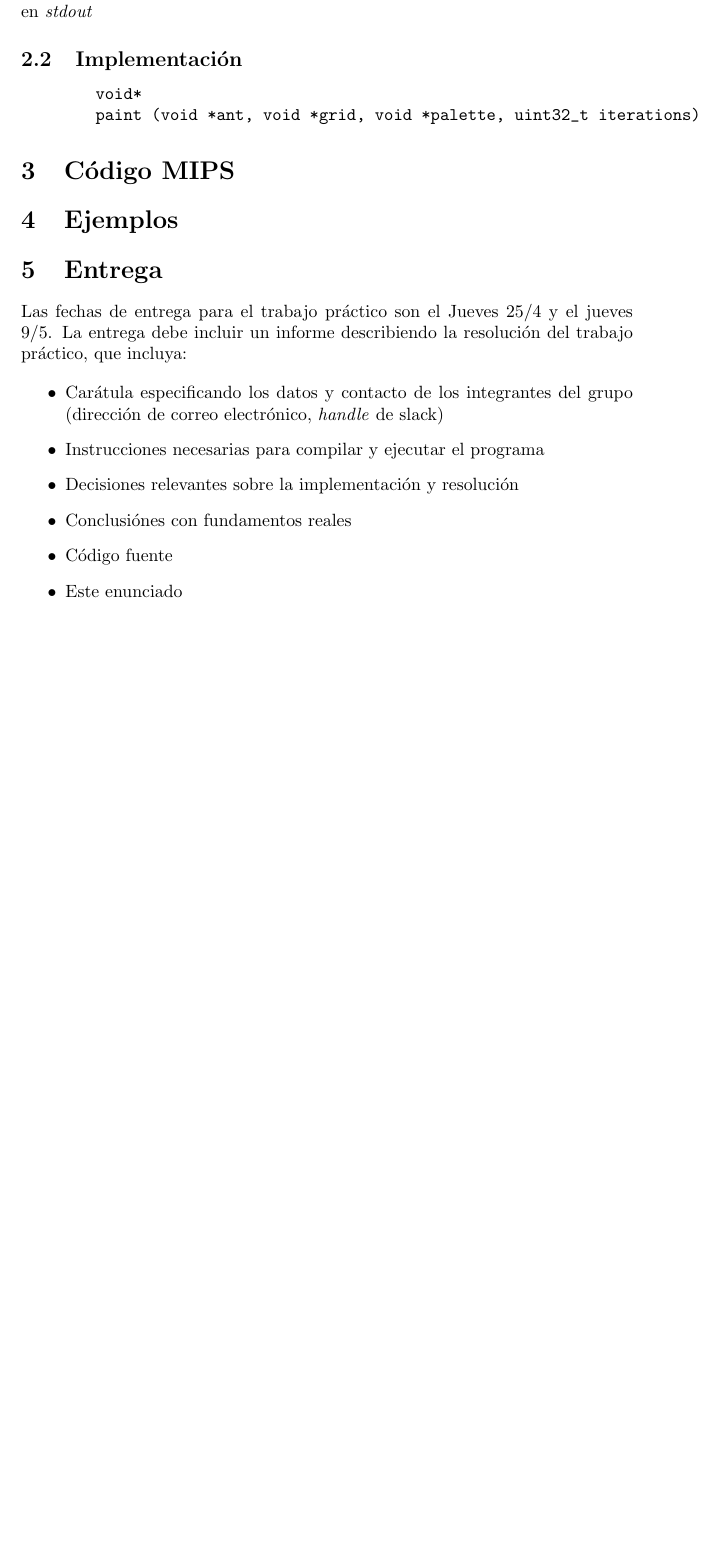
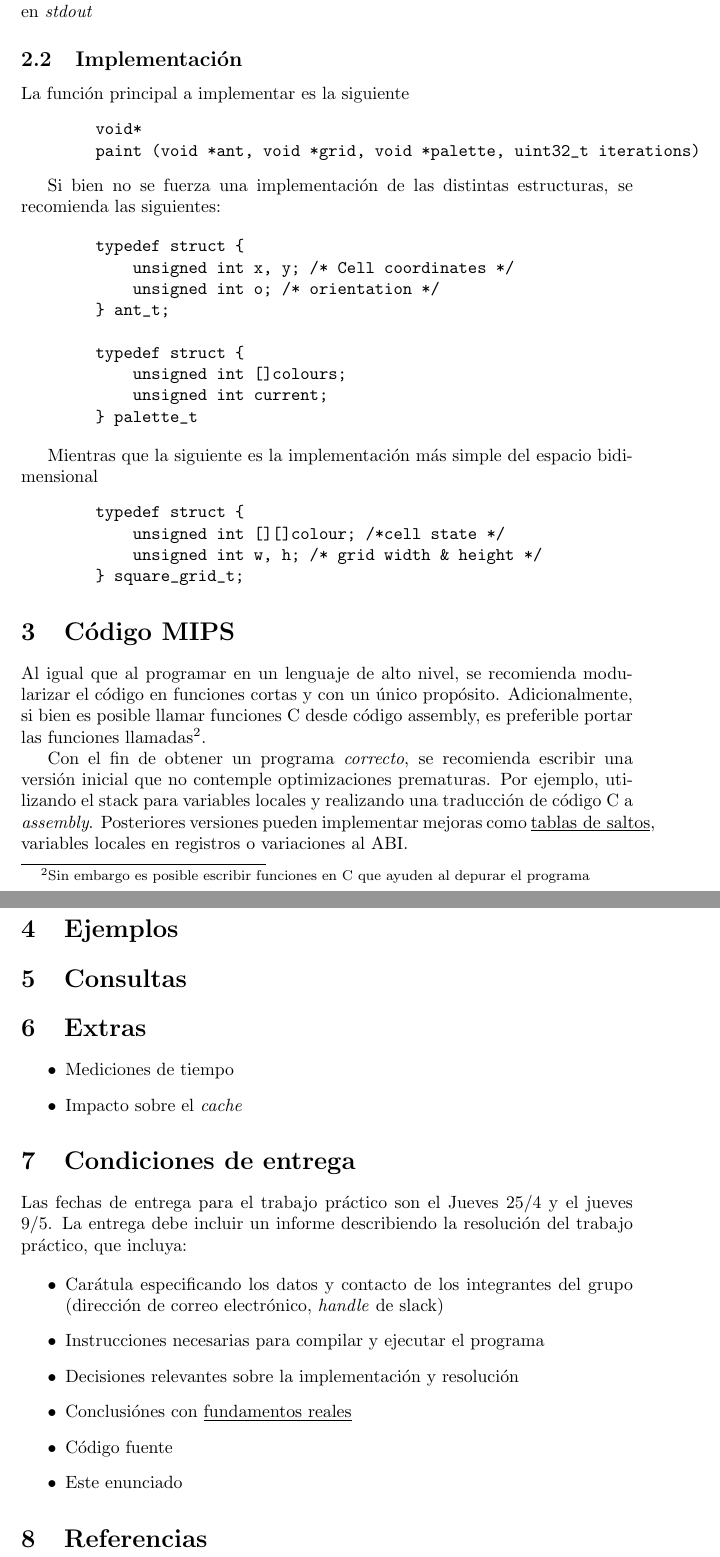
Before and after one commit to Tommmster/6620_, a LaTeX document (tp1-artist-ant/tp1.tex): part of page 2 of 2 before the commit and two parts of pages 2 and 3 of 3 after it, the two joined at a grey line, cut so that both start at the same text, the shorter picture padded with empty space. Compiled offline with pdfLaTeX.

Commit message:
small changes

```diff
--- a/tp1-artist-ant/tp1.tex
+++ b/tp1-artist-ant/tp1.tex
@@ -40,17 +38,56 @@ Una vez agotadas las iteraciones, el programa imprime el estado de la grilla en
 
 \subsection{Implementación}
 
+La función principal a implementar es la siguiente
 \begin{verbatim}
         void*
         paint (void *ant, void *grid, void *palette, uint32_t iterations)
 \end{verbatim}
 
+Si bien no se fuerza una implementación de las distintas estructuras, se recomienda las siguientes:
+
+\begin{verbatim}
+        typedef struct {
+            unsigned int x, y; /* Cell coordinates */
+            unsigned int o; /* orientation */
+        } ant_t;
+
+        typedef struct {
+            unsigned int []colours;
+            unsigned int current;
+        } palette_t
+\end{verbatim}
+
+Mientras que la siguiente es la implementación más simple del espacio bidimensional
+\begin{verbatim}
+        typedef struct {
+            unsigned int [][]colour; /*cell state */
+            unsigned int w, h; /* grid width & height */
+        } square_grid_t;
+\end{verbatim}
+
 \section{Código MIPS}
+Al igual que al programar en un lenguaje de alto nivel, se recomienda modularizar el código en funciones
+cortas y con un único propósito. Adicionalmente, si bien es posible llamar funciones C desde código assembly,
+es preferible portar las funciones llamadas\footnote{Sin embargo es posible escribir funciones en C que ayuden
+al depurar el programa}.
+
+Con el fin de obtener un programa \textit{correcto}, se recomienda escribir una versión inicial que no contemple
+optimizaciones prematuras. Por ejemplo, utilizando el stack para variables locales y realizando una traducción
+de código C a \textit{assembly}. Posteriores versiones pueden implementar mejoras como \underline{tablas de saltos},
+variables locales en registros o variaciones al ABI.
 
 \section{Ejemplos}
 
-\section{Entrega}
+\section{Consultas}
 
+\section{Extras}
+\begin{itemize}
+\item Mediciones de tiempo
+\item Impacto sobre el \textit{cache}
+\end{itemize}
+
+\section{Condiciones de entrega}
 Las fechas de entrega para el trabajo práctico son el Jueves 25/4 y el jueves 9/5. La entrega debe incluir un informe
 describiendo la resolución del trabajo práctico, que incluya:
 
@@ -58,9 +95,11 @@ describiendo la resolución del trabajo práctico, que incluya:
 \item Carátula especificando los datos y contacto de los integrantes del grupo (dirección de correo electrónico, \textit{handle} de slack)
 \item Instrucciones necesarias para compilar y ejecutar el programa
 \item Decisiones relevantes sobre la implementación y resolución
-\item Conclusiónes con fundamentos reales
+\item Conclusiónes con \underline{fundamentos reales}
 \item Código fuente
 \item Este enunciado
 \end{itemize}
 
+\section{Referencias}
+
 \end{document}
```
Also changed, not shown: tp1-artist-ant/tp1.tex (4 more changed lines), 1 other file.
